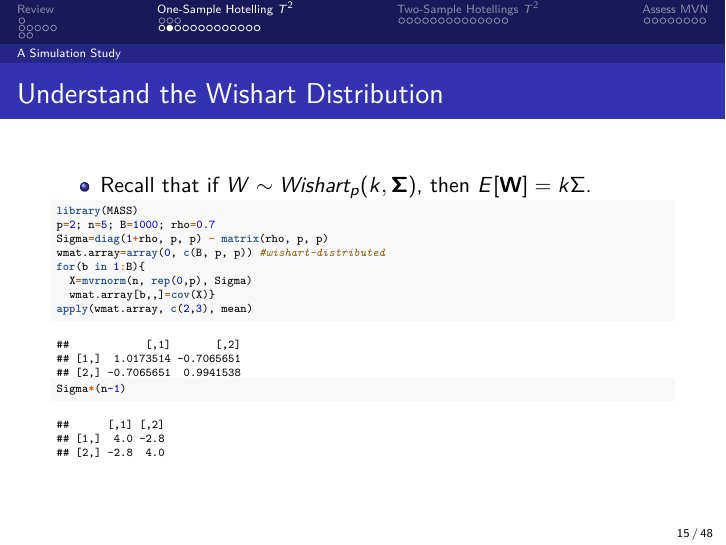
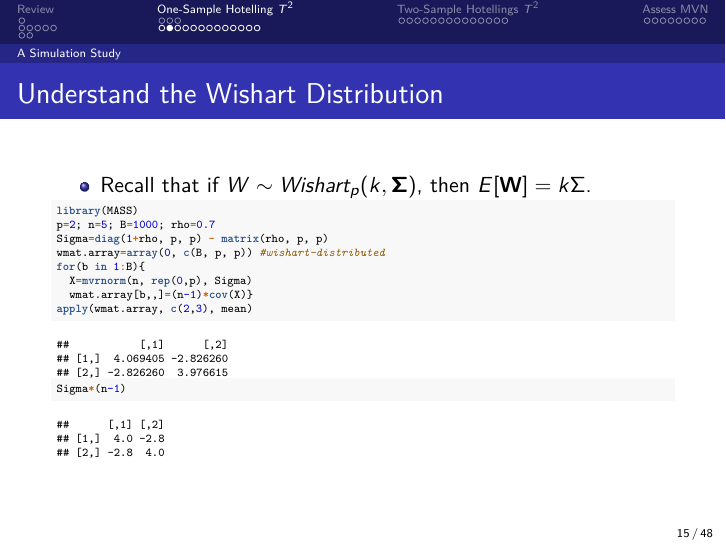
Before and after one commit to yu-zhaoxia/teaching-multivariate, an R Markdown document (Lecture07.rmd): page 15 of 48. Rendered offline with R 4.5, knitr and Pandoc, then LaTeX, with nearby package versions; code that draws random numbers runs with fixed seeds of ours.

Commit message:
Update Lecture07.rmd

````diff
--- a/Lecture07.rmd
+++ b/Lecture07.rmd
@@ -106,7 +106,7 @@ Sigma=diag(1+rho, p, p) - matrix(rho, p, p)
 wmat.array=array(0, c(B, p, p)) #wishart-distributed
 for(b in 1:B){
   X=mvrnorm(n, rep(0,p), Sigma)
-  wmat.array[b,,]=cov(X)}
+  wmat.array[b,,]=(n-1)*cov(X)}
 apply(wmat.array, c(2,3), mean)
 Sigma*(n-1)
 ```
````
